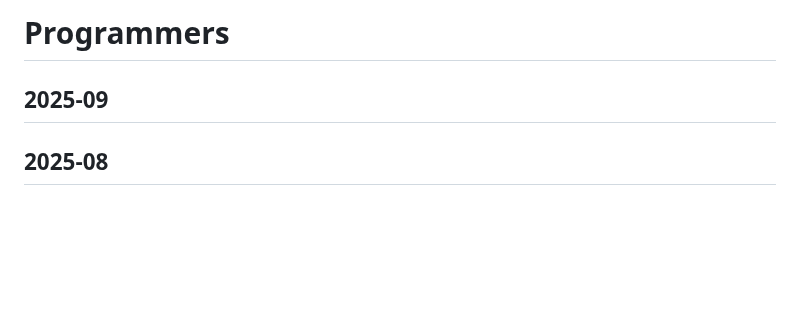
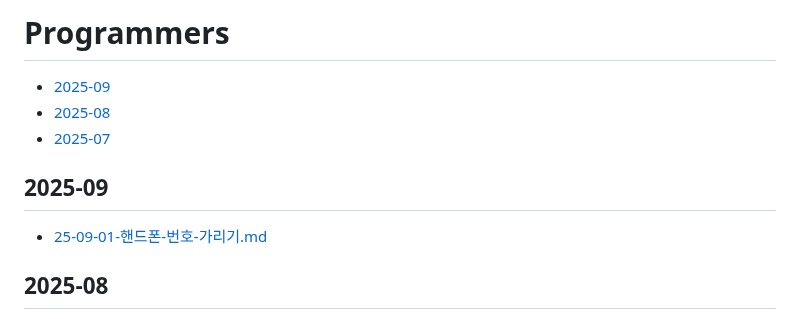
Before and after one commit to macaronpark/study, a Markdown page: algorithm/programmers/README.md, the part around the change. Rendered like a GitHub page; blank space fills up the shorter version.

```diff
--- a/algorithm/programmers/README.md
+++ b/algorithm/programmers/README.md
@@ -1,6 +1,12 @@
-# Programmers
+# Programmers <!-- omit from toc -->
+
+- [2025-09](#2025-09)
+- [2025-08](#2025-08)
+- [2025-07](#2025-07)
 
 ## 2025-09
+
+- [25-09-01-핸드폰-번호-가리기.md](/algorithm/programmers/25-09-01-핸드폰-번호-가리기.md)
 
 ## 2025-08
 
```
Also changed, not shown: algorithm/programmers/25-09-01-핸드폰-번호-가리기.md (added, +79 -0 lines).
